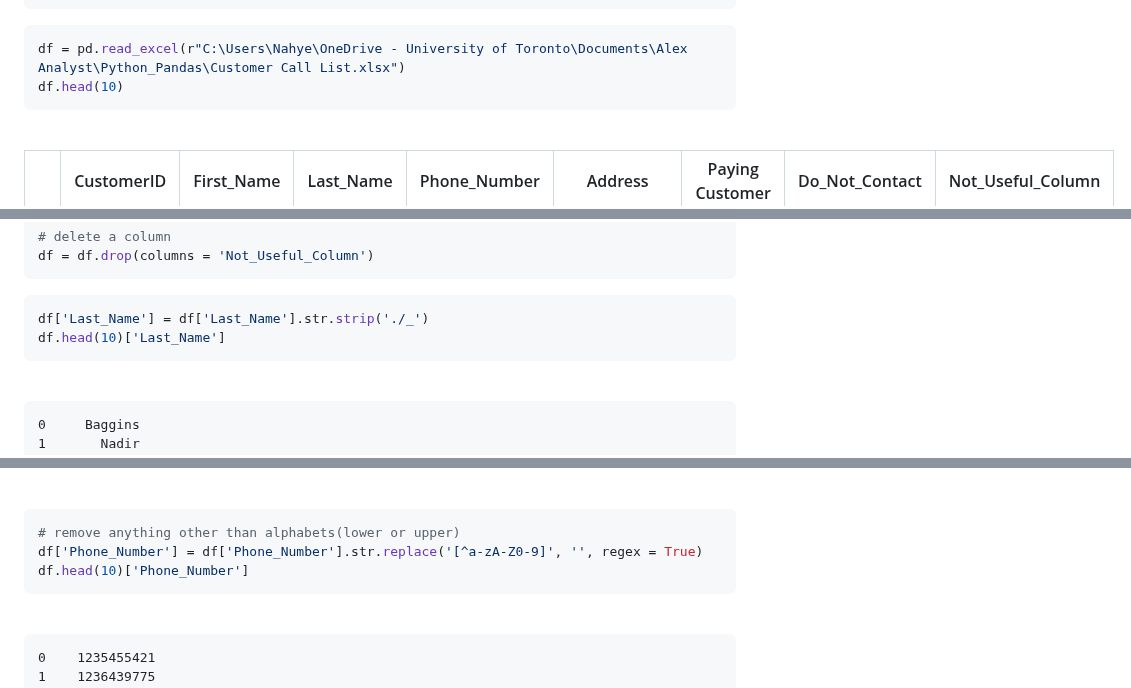
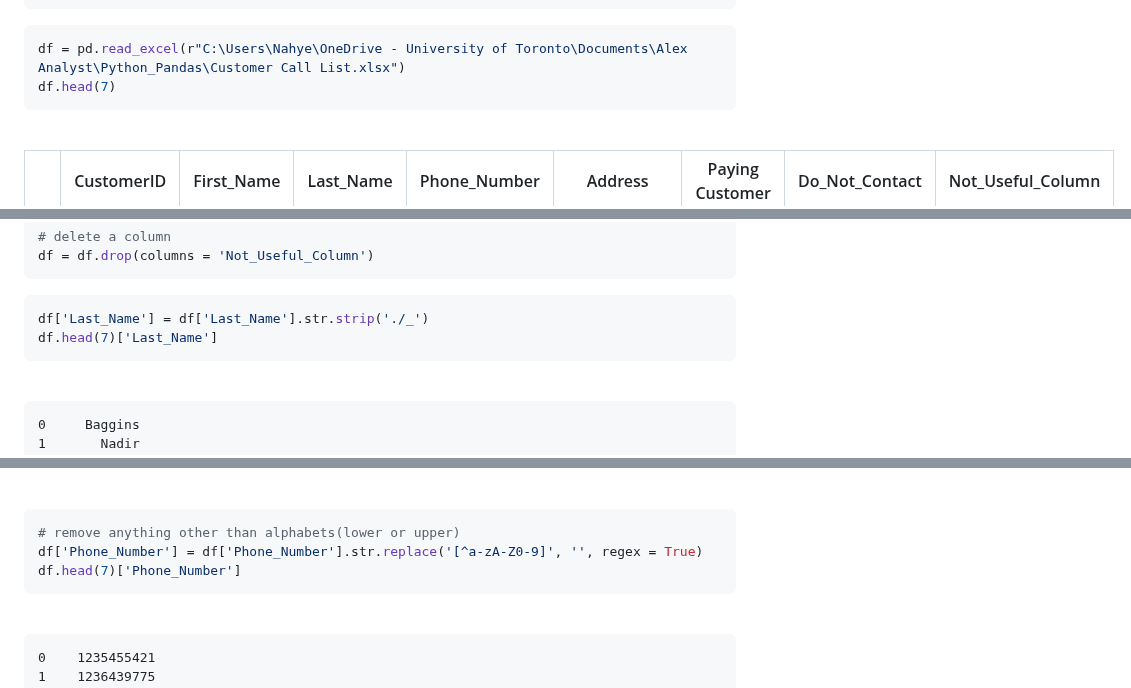
Before and after one commit to NahyeMoon/Tech_Layoff, a Markdown page: Customer Call List/63.Data Cleaning-Copy1.md, 3 parts joined by grey strips. Drawn GitHub-style.

````diff
--- a/Customer Call List/63.Data Cleaning-Copy1.md
+++ b/Customer Call List/63.Data Cleaning-Copy1.md
@@ -4,7 +4,7 @@ import pandas as pd
 
 ```python
 df = pd.read_excel(r"C:\Users\Nahye\OneDrive - University of Toronto\Documents\Alex Analyst\Python_Pandas\Customer Call List.xlsx")
-df.head(10)
+df.head(7)
 ```
 <br />
 
@@ -154,7 +154,7 @@ df = df.drop(columns = 'Not_Useful_Column')
 
 ```python
 df['Last_Name'] = df['Last_Name'].str.strip('./_')
-df.head(10)['Last_Name']
+df.head(7)['Last_Name']
 ```
 
 <br />
@@ -177,7 +177,7 @@ df.head(10)['Last_Name']
 ```python
 # remove anything other than alphabets(lower or upper)
 df['Phone_Number'] = df['Phone_Number'].str.replace('[^a-zA-Z0-9]', '', regex = True)
-df.head(10)['Phone_Number']
+df.head(7)['Phone_Number']
 ```
 
 <br />
````
Also changed, not shown: other parts of Customer Call List/63.Data Cleaning-Copy1.md (+5 -5 lines).
